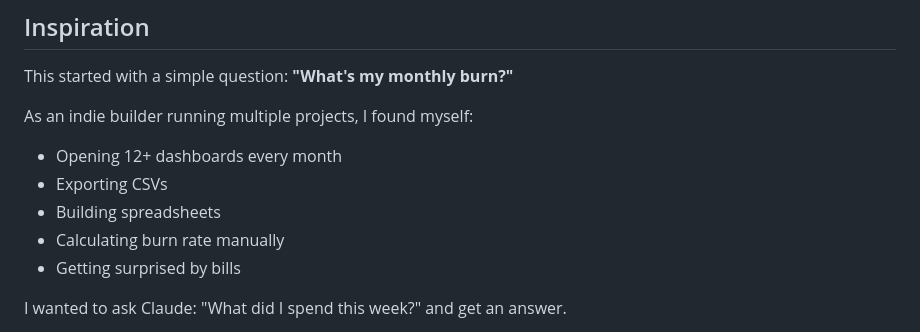
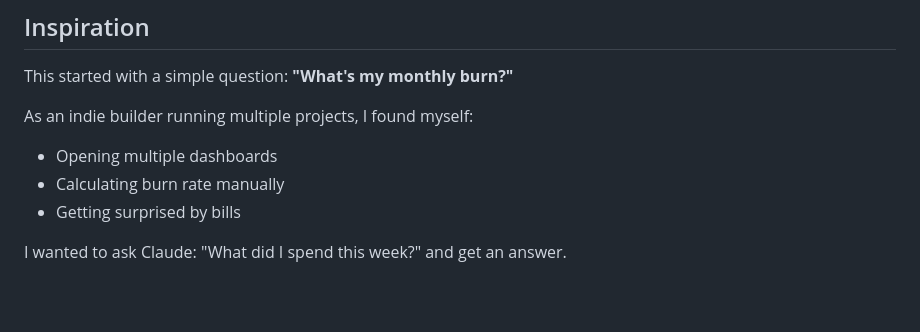
Before and after one commit to mpalermiti/burnmeter, a Markdown page: README.md, the part around the change. Drawn GitHub-style; blank space fills up the shorter version.

Commit message:
Simplify Inspiration section
Streamline bullet list:
- 'Opening multiple dashboards' (removed 12+/month specificity)
- Remove 'Exporting CSVs' and 'Building spreadsheets' bullets
- Keep core pain points: dashboards, manual calc, surprise bills

Co-Authored-By: Claude Opus 4.6 <noreply@anthropic.com>

```diff
--- a/README.md
+++ b/README.md
@@ -720,9 +720,7 @@ Built by **Michael Palermiti** — https://michaelp.ai
 This started with a simple question: **"What's my monthly burn?"**
 
 As an indie builder running multiple projects, I found myself:
-- Opening 12+ dashboards every month
-- Exporting CSVs
-- Building spreadsheets
+- Opening multiple dashboards
 - Calculating burn rate manually
 - Getting surprised by bills
 
```
